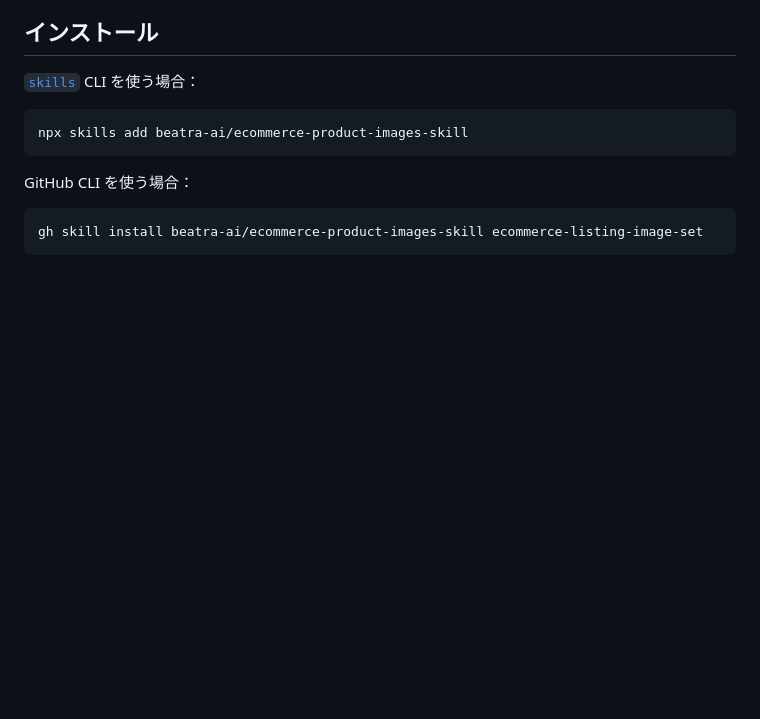
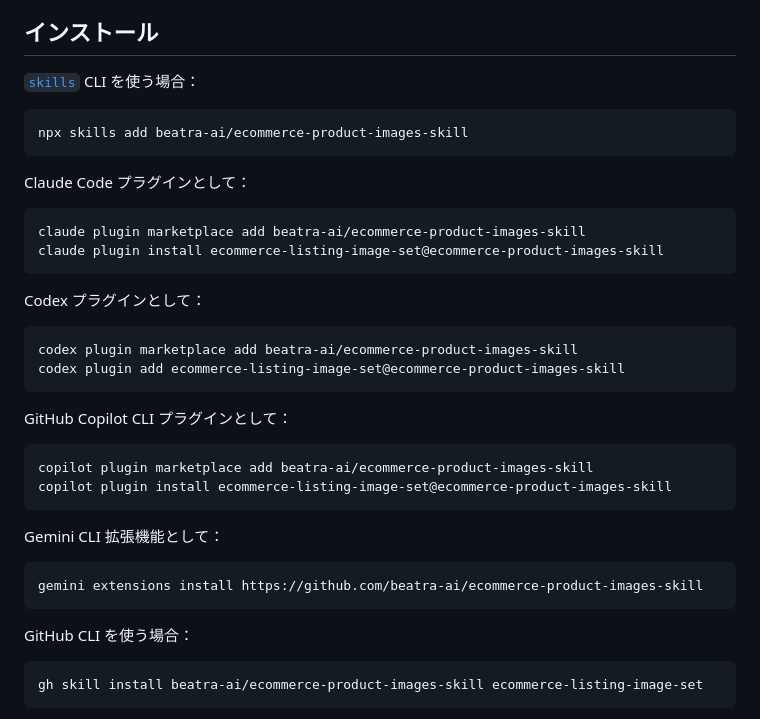
Before and after one commit to beatra-ai/ecommerce-product-images-skill, a Markdown page: README.ja.md, the part around the change. Rendered like a GitHub page; blank space fills up the shorter version.

````diff
--- a/README.ja.md
+++ b/README.ja.md
@@ -33,6 +33,33 @@
 
 ```bash
 npx skills add beatra-ai/ecommerce-product-images-skill
+```
+
+Claude Code プラグインとして：
+
+```bash
+claude plugin marketplace add beatra-ai/ecommerce-product-images-skill
+claude plugin install ecommerce-listing-image-set@ecommerce-product-images-skill
+```
+
+Codex プラグインとして：
+
+```bash
+codex plugin marketplace add beatra-ai/ecommerce-product-images-skill
+codex plugin add ecommerce-listing-image-set@ecommerce-product-images-skill
+```
+
+GitHub Copilot CLI プラグインとして：
+
+```bash
+copilot plugin marketplace add beatra-ai/ecommerce-product-images-skill
+copilot plugin install ecommerce-listing-image-set@ecommerce-product-images-skill
+```
+
+Gemini CLI 拡張機能として：
+
+```bash
+gemini extensions install https://github.com/beatra-ai/ecommerce-product-images-skill
 ```
 
 GitHub CLI を使う場合：
````
Also changed, not shown: README.md (+27 -0 lines), README.zh-CN.md (+27 -0 lines), assets/icon.png (added), 6 other files.
